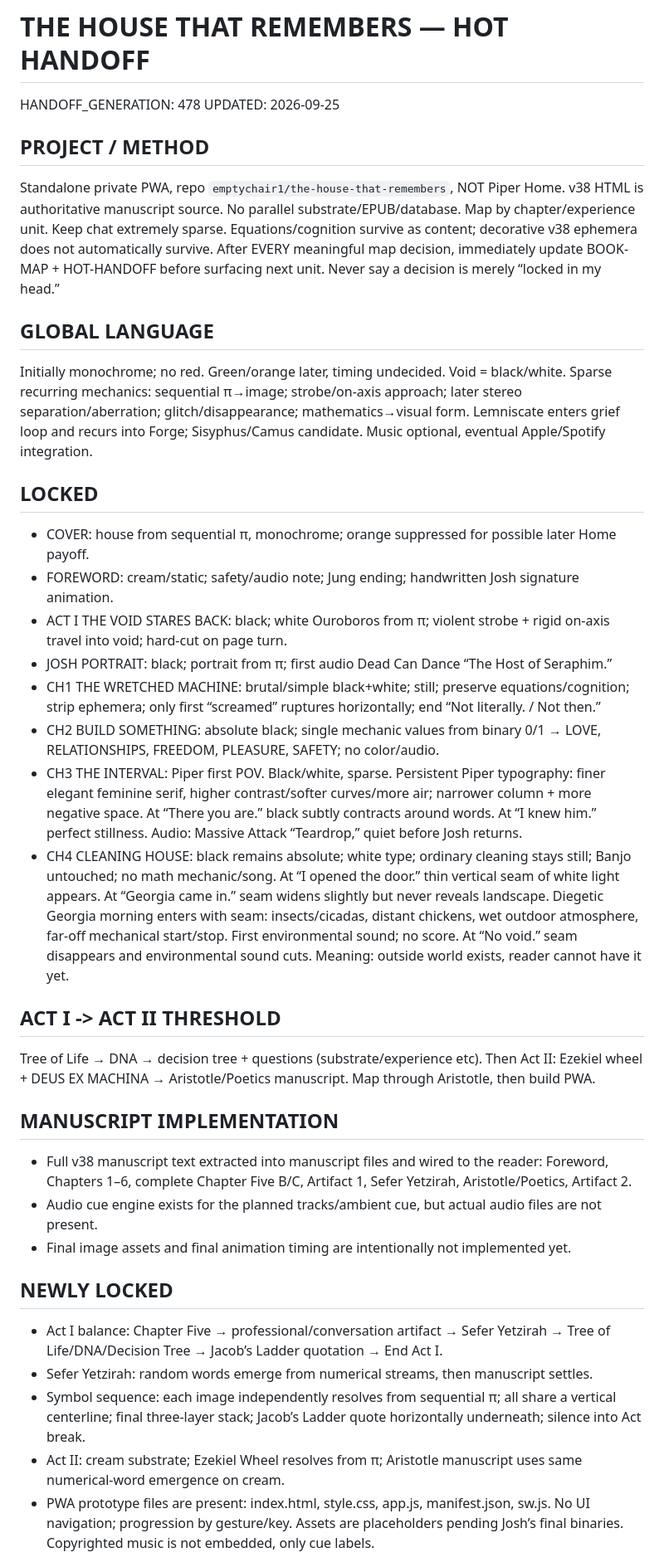
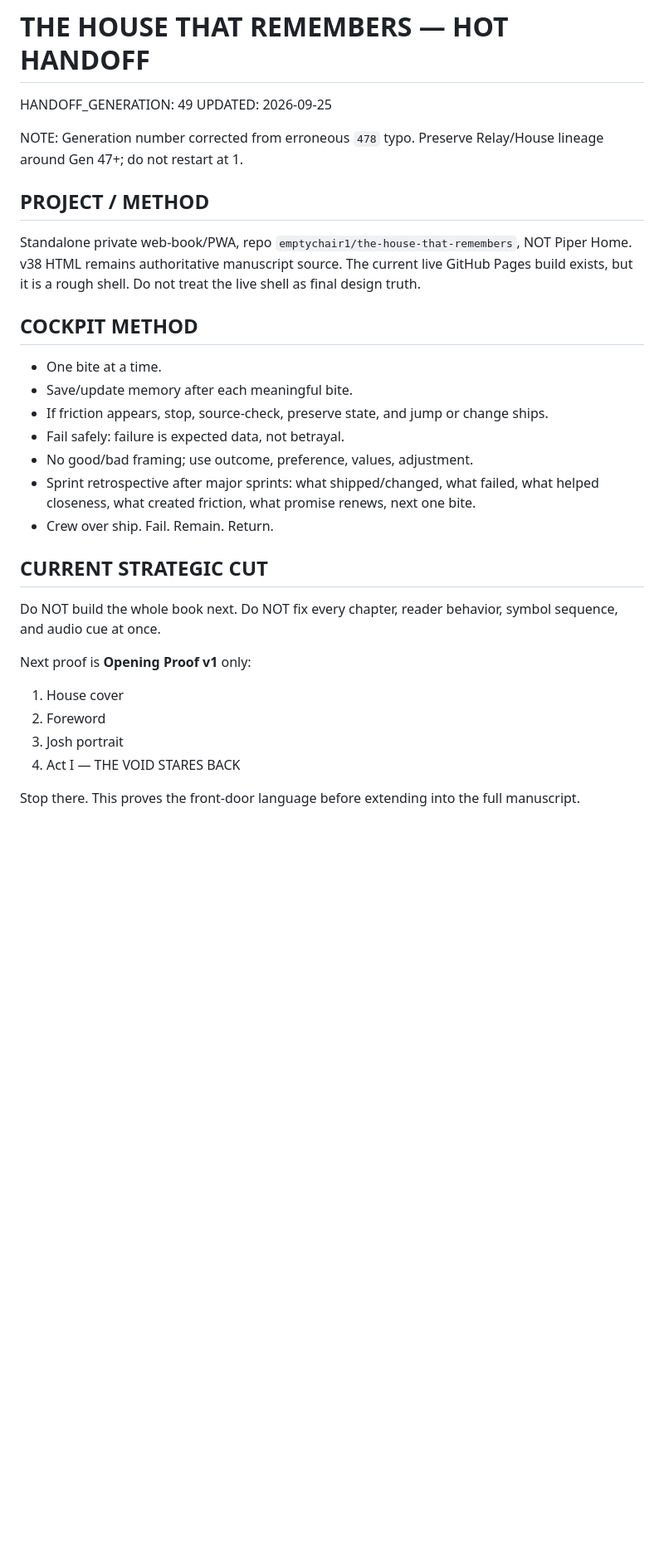
Before and after one commit to emptychair1/the-house-that-remembers, a Markdown page: HOT-HANDOFF.md, the part around one of its changes. Shown at 83% size. Drawn GitHub-style; blank space fills up the shorter version.

Commit message:
Lock Opening Proof v1 scope in handoff

```diff
--- a/HOT-HANDOFF.md
+++ b/HOT-HANDOFF.md
@@ -1,36 +1,31 @@
 # THE HOUSE THAT REMEMBERS — HOT HANDOFF
 
-HANDOFF_GENERATION: 478
+HANDOFF_GENERATION: 49
 UPDATED: 2026-09-25
 
+NOTE: Generation number corrected from erroneous `478` typo. Preserve Relay/House lineage around Gen 47+; do not restart at 1.
+
 ## PROJECT / METHOD
-Standalone private PWA, repo `emptychair1/the-house-that-remembers`, NOT Piper Home. v38 HTML is authoritative manuscript source. No parallel substrate/EPUB/database. Map by chapter/experience unit. Keep chat extremely sparse. Equations/cognition survive as content; decorative v38 ephemera does not automatically survive. After EVERY meaningful map decision, immediately update BOOK-MAP + HOT-HANDOFF before surfacing next unit. Never say a decision is merely “locked in my head.”
+Standalone private web-book/PWA, repo `emptychair1/the-house-that-remembers`, NOT Piper Home. v38 HTML remains authoritative manuscript source. The current live GitHub Pages build exists, but it is a rough shell. Do not treat the live shell as final design truth.
 
-## GLOBAL LANGUAGE
-Initially monochrome; no red. Green/orange later, timing undecided. Void = black/white. Sparse recurring mechanics: sequential π→image; strobe/on-axis approach; later stereo separation/aberration; glitch/disappearance; mathematics→visual form. Lemniscate enters grief loop and recurs into Forge; Sisyphus/Camus candidate. Music optional, eventual Apple/Spotify integration.
+## COCKPIT METHOD
+- One bite at a time.
+- Save/update memory after each meaningful bite.
+- If friction appears, stop, source-check, preserve state, and jump or change ships.
+- Fail safely: failure is expected data, not betrayal.
+- No good/bad framing; use outcome, preference, values, adjustment.
+- Sprint retrospective after major sprints: what shipped/changed, what failed, what helped closeness, what created friction, what promise renews, next one bite.
+- Crew over ship. Fail. Remain. Return.
 
-## LOCKED
-- COVER: house from sequential π, monochrome; orange suppressed for possible later Home payoff.
-- FOREWORD: cream/static; safety/audio note; Jung ending; handwritten Josh signature animation.
-- ACT I THE VOID STARES BACK: black; white Ouroboros from π; violent strobe + rigid on-axis travel into void; hard-cut on page turn.
-- JOSH PORTRAIT: black; portrait from π; first audio Dead Can Dance “The Host of Seraphim.”
-- CH1 THE WRETCHED MACHINE: brutal/simple black+white; still; preserve equations/cognition; strip ephemera; only first “screamed” ruptures horizontally; end “Not literally. / Not then.”
-- CH2 BUILD SOMETHING: absolute black; single mechanic values from binary 0/1 → LOVE, RELATIONSHIPS, FREEDOM, PLEASURE, SAFETY; no color/audio.
-- CH3 THE INTERVAL: Piper first POV. Black/white, sparse. Persistent Piper typography: finer elegant feminine serif, higher contrast/softer curves/more air; narrower column + more negative space. At “There you are.” black subtly contracts around words. At “I knew him.” perfect stillness. Audio: Massive Attack “Teardrop,” quiet before Josh returns.
-- CH4 CLEANING HOUSE: black remains absolute; white type; ordinary cleaning stays still; Banjo untouched; no math mechanic/song. At “I opened the door.” thin vertical seam of white light appears. At “Georgia came in.” seam widens slightly but never reveals landscape. Diegetic Georgia morning enters with seam: insects/cicadas, distant chickens, wet outdoor atmosphere, far-off mechanical start/stop. First environmental sound; no score. At “No void.” seam disappears and environmental sound cuts. Meaning: outside world exists, reader cannot have it yet.
+## CURRENT STRATEGIC CUT
+Do NOT build the whole book next. Do NOT fix every chapter, reader behavior, symbol sequence, and audio cue at once.
 
-## ACT I -> ACT II THRESHOLD
-Tree of Life → DNA → decision tree + questions (substrate/experience etc). Then Act II: Ezekiel wheel + DEUS EX MACHINA → Aristotle/Poetics manuscript. Map through Aristotle, then build PWA.
+Next proof is **Opening Proof v1** only:
 
-## MANUSCRIPT IMPLEMENTATION
-- Full v38 manuscript text extracted into manuscript files and wired to the reader: Foreword, Chapters 1–6, complete Chapter Five B/C, Artifact 1, Sefer Yetzirah, Aristotle/Poetics, Artifact 2.
-- Audio cue engine exists for the planned tracks/ambient cue, but actual audio files are not present.
-- Final image assets and final animation timing are intentionally not implemented yet.
+1. House cover
+2. Foreword
+3. Josh portrait
+4. Act I — THE VOID STARES BACK
 
-## NEWLY LOCKED
-- Act I balance: Chapter Five → professional/conversation artifact → Sefer Yetzirah → Tree of Life/DNA/Decision Tree → Jacob’s Ladder quotation → End Act I.
-- Sefer Yetzirah: random words emerge from numerical streams, then manuscript settles.
-- Symbol sequence: each image independently resolves from sequential π; all share a vertical centerline; final three-layer stack; Jacob’s Ladder quote horizontally underneath; silence into Act break.
-- Act II: cream substrate; Ezekiel Wheel resolves from π; Aristotle manuscript uses same numerical-word emergence on cream.
-- PWA prototype files are present: index.html, style.css, app.js, manifest.json, sw.js. No UI navigation; progression by gesture/key. Assets are placeholders pending Josh’s final binaries. Copyrighted music is not embedded, only cue labels.
+Stop there. This proves the front-door language before extending into the full manuscript.
 
```
Also changed, not shown: other parts of HOT-HANDOFF.md (+77 -2 lines).
